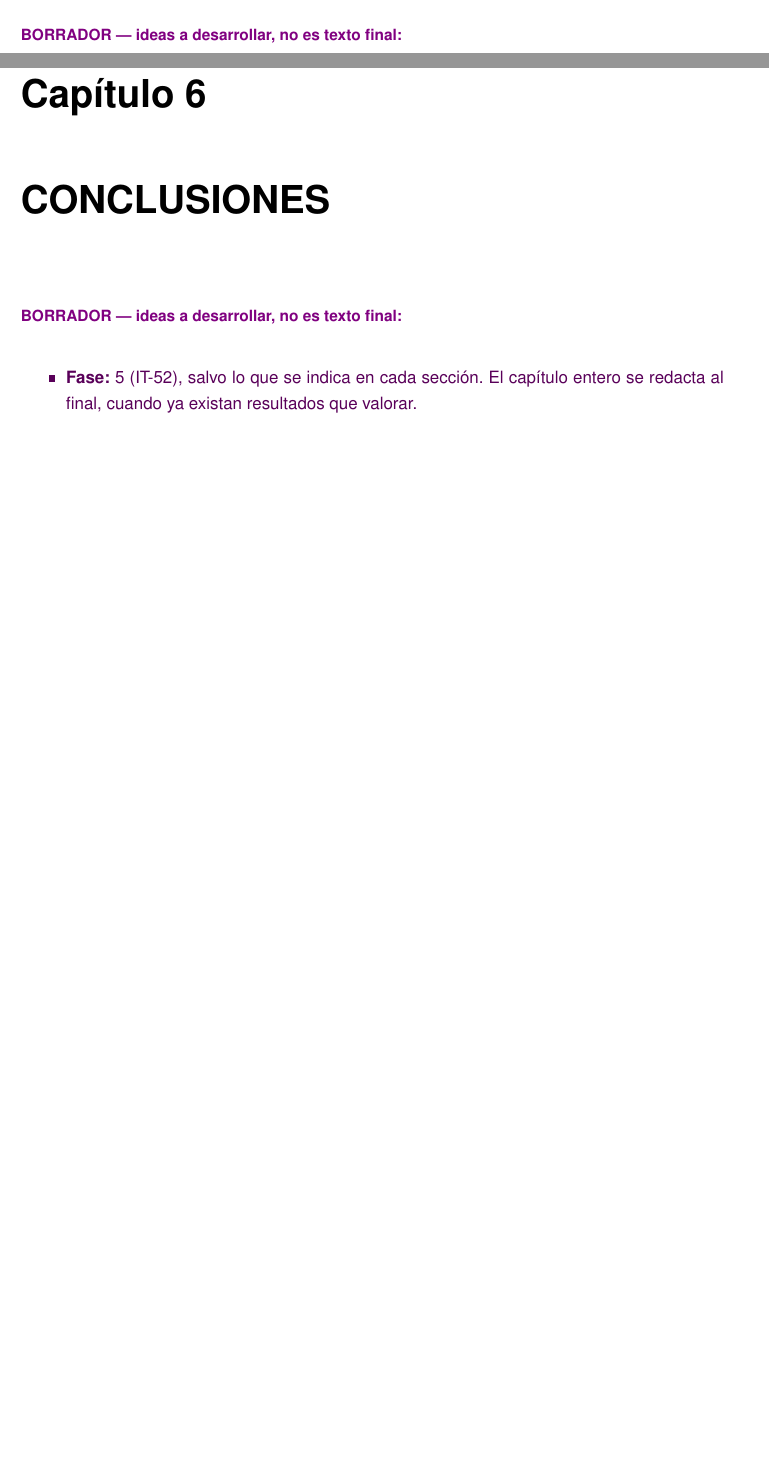
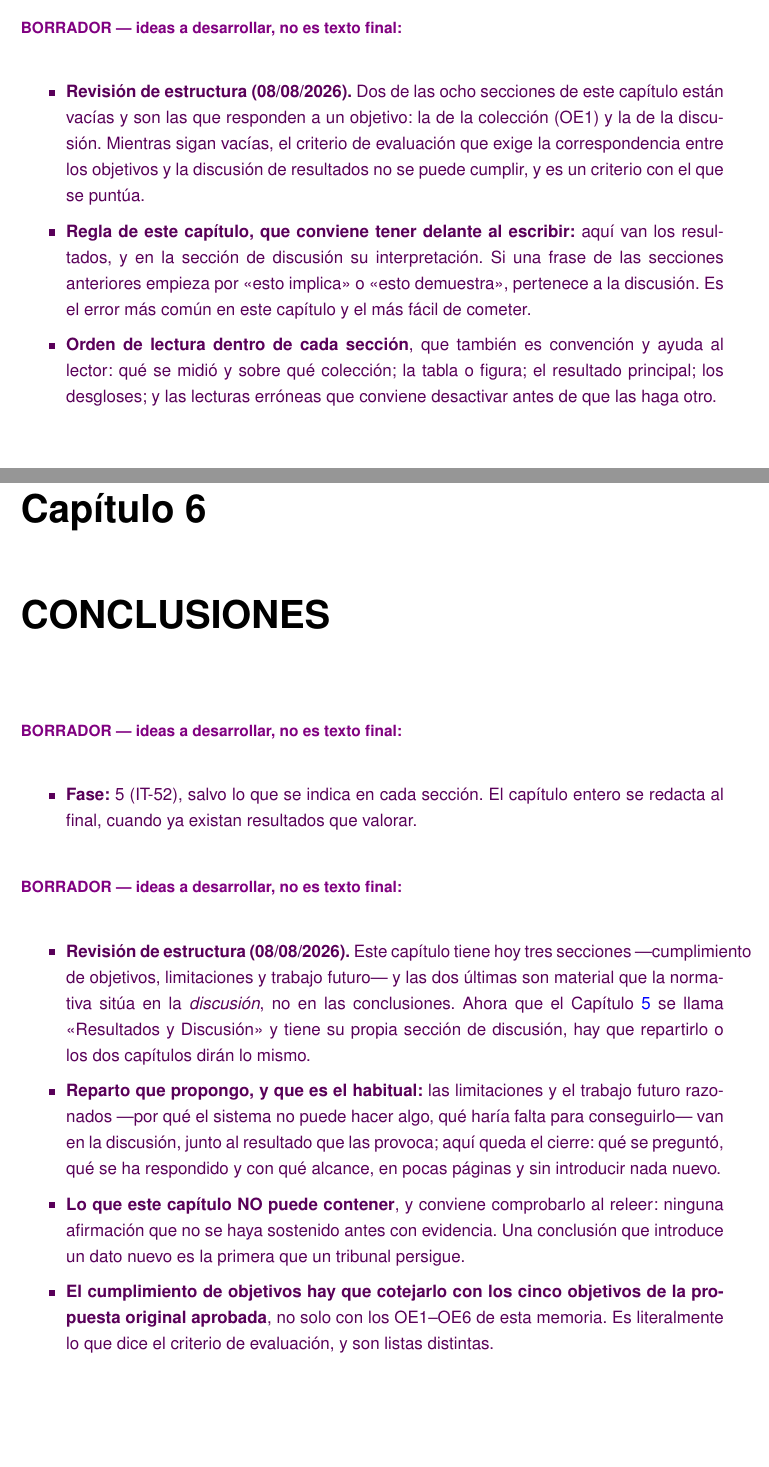
Before and after one commit to samubp10/tfg-recomendador-uja, a LaTeX document (memoria/main.tex, which reads memoria/capitulos/Conclusiones.tex, memoria/capitulos/Resultados.tex): two parts of pages 99 and 109 of 121 before the commit and two parts of pages 93 and 109 of 121 after it, joined at a grey line, cut so that both start at the same text, the shorter picture padded with empty space. Compiled offline with pdfLaTeX.

Commit message:
docs(IT-72): revision de estructura de Resultados y Conclusiones
Dos avisos de estructura, uno por capitulo, tras la revision con el metodo de
memoria academica.

En Resultados: dos de las ocho secciones estan vacias y son justamente las
que responden a un objetivo -- la de la coleccion (OE1) y la discusion --, de
modo que el criterio de evaluacion que exige la correspondencia entre
objetivos y discusion no se puede cumplir todavia. Se deja escrita ademas la
regla del capitulo, que es la que mas facil se incumple: aqui los resultados
y en la discusion su interpretacion.

En Conclusiones: sus secciones de limitaciones y trabajo futuro son material
que la normativa situa en la discusion, y ahora que el Capitulo 5 se llama
"Resultados y Discusion" los dos capitulos dirian lo mismo. Se propone el
reparto habitual y se recuerda que el cumplimiento de objetivos hay que
cotejarlo con los cinco de la propuesta original aprobada, que no son los
seis OE de la memoria.

```diff
--- a/memoria/capitulos/Conclusiones.tex
+++ b/memoria/capitulos/Conclusiones.tex
@@ -7,6 +7,25 @@
   valorar.
 \end{borrador}
 
+
+\begin{borrador}
+  \item \textbf{Revisión de estructura (08/08/2026).} Este capítulo tiene hoy tres secciones
+  ---cumplimiento de objetivos, limitaciones y trabajo futuro--- y las dos últimas son
+  material que la normativa sitúa en la \emph{discusión}, no en las conclusiones. Ahora que
+  el Capítulo~\ref{cap:resultados} se llama <<Resultados y Discusión>> y tiene su propia
+  sección de discusión, hay que repartirlo o los dos capítulos dirán lo mismo.
+  \item \textbf{Reparto que propongo, y que es el habitual:} las limitaciones y el trabajo
+  futuro razonados ---por qué el sistema no puede hacer algo, qué haría falta para
+  conseguirlo--- van en la discusión, junto al resultado que las provoca; aquí queda el
+  cierre: qué se preguntó, qué se ha respondido y con qué alcance, en pocas páginas y sin
+  introducir nada nuevo.
+  \item \textbf{Lo que este capítulo NO puede contener}, y conviene comprobarlo al releer:
+  ninguna afirmación que no se haya sostenido antes con evidencia. Una conclusión que
+  introduce un dato nuevo es la primera que un tribunal persigue.
+  \item \textbf{El cumplimiento de objetivos hay que cotejarlo con los cinco objetivos de la
+  propuesta original aprobada}, no solo con los OE1--OE6 de esta memoria. Es literalmente lo
+  que dice el criterio de evaluación, y son listas distintas.
+\end{borrador}
 \section{Cumplimiento de los objetivos}
 
 \begin{borrador}
--- a/memoria/capitulos/Resultados.tex
+++ b/memoria/capitulos/Resultados.tex
@@ -1,6 +1,21 @@
 \chapter[RESULTADOS Y DISCUSIÓN]{\textcolor{borrador2}{RESULTADOS Y DISCUSIÓN}}
 \label{cap:resultados}
 
+
+\begin{borrador}
+  \item \textbf{Revisión de estructura (08/08/2026).} Dos de las ocho secciones de este
+  capítulo están vacías y son las que responden a un objetivo: la de la colección
+  (OE1) y la de la discusión. Mientras sigan vacías, el criterio de evaluación que exige la
+  correspondencia entre los objetivos y la discusión de resultados no se puede cumplir, y es
+  un criterio con el que se puntúa.
+  \item \textbf{Regla de este capítulo, que conviene tener delante al escribir:} aquí van los
+  resultados, y en la sección de discusión su interpretación. Si una frase de las secciones
+   anteriores empieza por <<esto implica>> o <<esto demuestra>>, pertenece a la discusión. Es
+  el error más común en este capítulo y el más fácil de cometer.
+  \item \textbf{Orden de lectura dentro de cada sección}, que también es convención y ayuda
+  al lector: qué se midió y sobre qué colección; la tabla o figura; el resultado principal;
+  los desgloses; y las lecturas erróneas que conviene desactivar antes de que las haga otro.
+\end{borrador}
 \section[La colección documental construida]{\textcolor{borrador2}{La colección documental construida}}
 \label{secc:resultados_coleccion}
 
```
